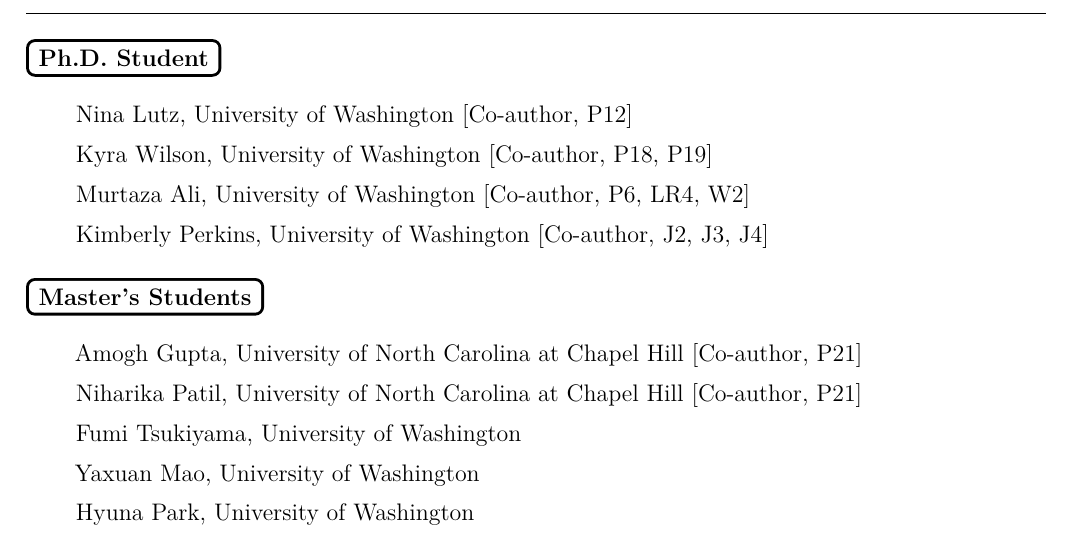
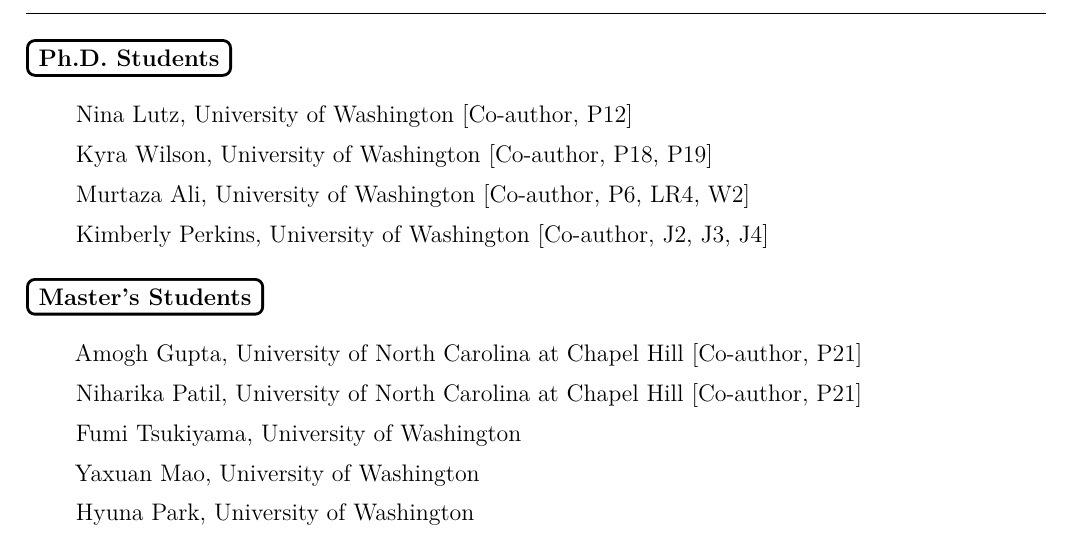
Before and after one commit to SourojitGhosh/Faculty-CV, a LaTeX document (main.tex): part of page 10 of 11, cut so that both start at the same text. Compiled offline with pdfLaTeX.

Commit message:
Updates from Overleaf

```diff
--- a/main.tex
+++ b/main.tex
@@ -713,7 +713,7 @@
 
 \section{Mentorship}
 
-\noindent\sectionpill{Ph.D. Student}\vspace{3pt}
+\noindent\sectionpill{Ph.D. Students}\vspace{3pt}
 \begin{enumerate}
     \item[] Nina Lutz, University of Washington [Co-author, P12]
     \item[] Kyra Wilson, University of Washington [Co-author, P18, P19]
```
